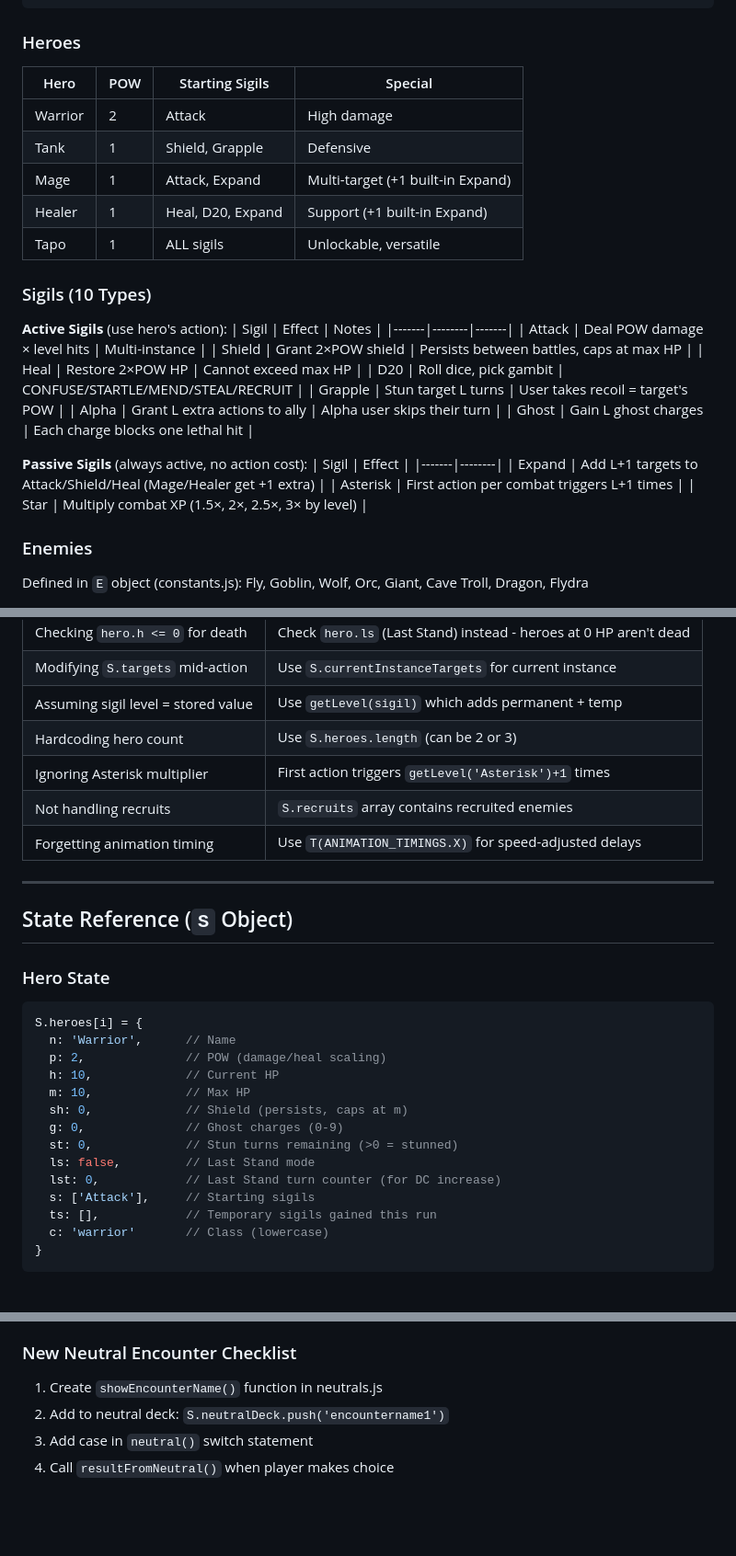
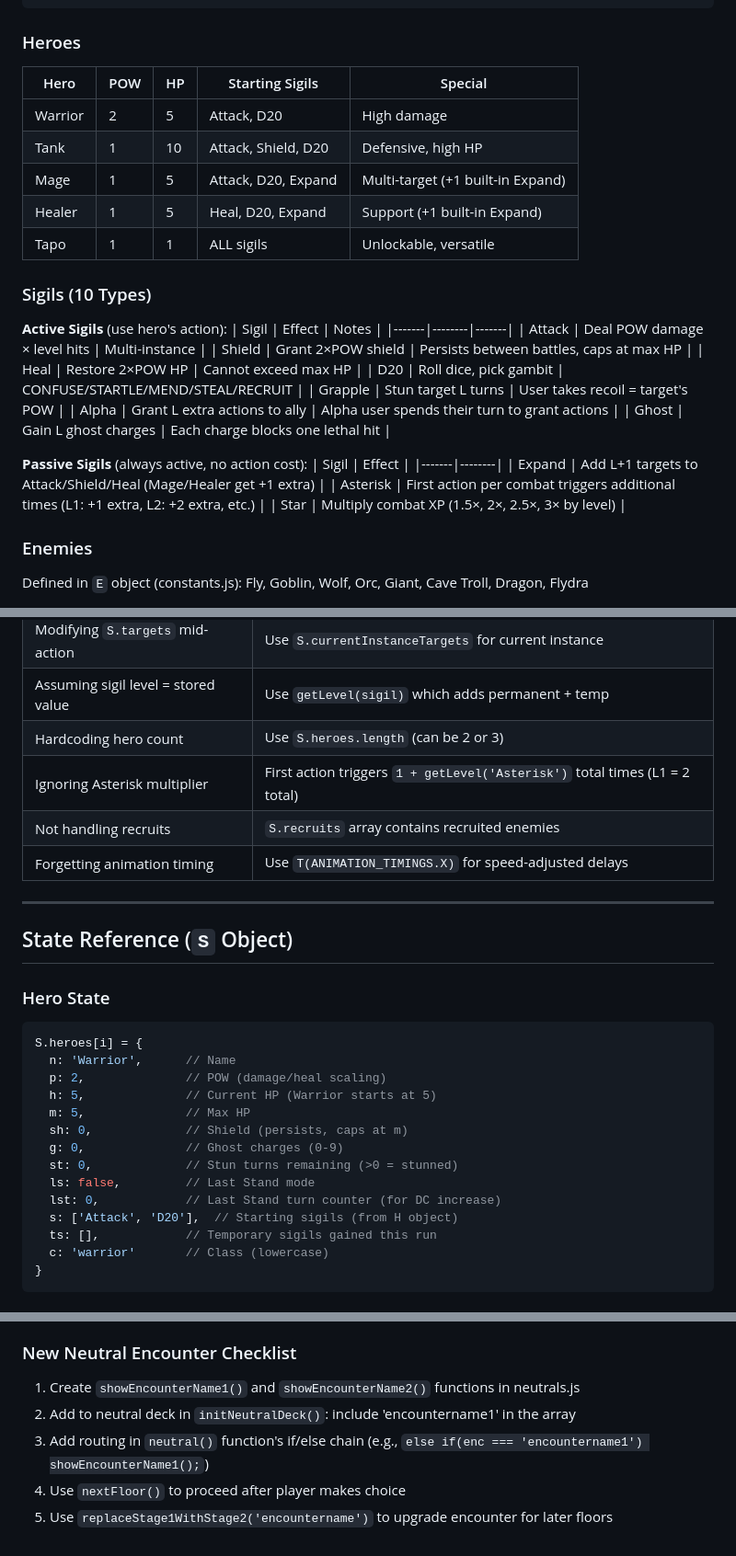
Before and after one commit to preswes14/FROGGLE, a Markdown page: CLAUDE.md, 3 parts joined by grey strips. Shown at 92% size. Rendered like a GitHub page; blank space fills up the shorter version.

Commit message:
Fix hallucinated/incorrect documentation in CLAUDE.md
Corrected several errors introduced by previous Claude sessions:

- Hero starting sigils: Fixed all heroes to match actual H object
  - Warrior: Attack → Attack, D20
  - Tank: Shield, Grapple → Attack, Shield, D20 (Grapple was wrong!)
  - Mage: Attack, Expand → Attack, D20, Expand
- Removed hallucinated resultFromNeutral() function reference
- Fixed applyDamageToTarget() location: combat.js → constants.js
- Fixed act() signature: act(heroIdx, sigil) → act(sigil, heroIdx)
- Clarified Alpha and Asterisk descriptions
- Fixed Hero State example HP values and sigils
- Added HP column to hero table

````diff
--- a/CLAUDE.md
+++ b/CLAUDE.md
@@ -105,13 +105,13 @@ Enemy Turn:
 ```
 
 ### Heroes
-| Hero | POW | Starting Sigils | Special |
-|------|-----|-----------------|---------|
-| Warrior | 2 | Attack | High damage |
-| Tank | 1 | Shield, Grapple | Defensive |
-| Mage | 1 | Attack, Expand | Multi-target (+1 built-in Expand) |
-| Healer | 1 | Heal, D20, Expand | Support (+1 built-in Expand) |
-| Tapo | 1 | ALL sigils | Unlockable, versatile |
+| Hero | POW | HP | Starting Sigils | Special |
+|------|-----|-----|-----------------|---------|
+| Warrior | 2 | 5 | Attack, D20 | High damage |
+| Tank | 1 | 10 | Attack, Shield, D20 | Defensive, high HP |
+| Mage | 1 | 5 | Attack, D20, Expand | Multi-target (+1 built-in Expand) |
+| Healer | 1 | 5 | Heal, D20, Expand | Support (+1 built-in Expand) |
+| Tapo | 1 | 1 | ALL sigils | Unlockable, versatile |
 
 ### Sigils (10 Types)
 
@@ -123,14 +123,14 @@ Enemy Turn:
 | Heal | Restore 2×POW HP | Cannot exceed max HP |
 | D20 | Roll dice, pick gambit | CONFUSE/STARTLE/MEND/STEAL/RECRUIT |
 | Grapple | Stun target L turns | User takes recoil = target's POW |
-| Alpha | Grant L extra actions to ally | Alpha user skips their turn |
+| Alpha | Grant L extra actions to ally | Alpha user spends their turn to grant actions |
 | Ghost | Gain L ghost charges | Each charge blocks one lethal hit |
 
 **Passive Sigils** (always active, no action cost):
 | Sigil | Effect |
 |-------|--------|
 | Expand | Add L+1 targets to Attack/Shield/Heal (Mage/Healer get +1 extra) |
-| Asterisk | First action per combat triggers L+1 times |
+| Asterisk | First action per combat triggers additional times (L1: +1 extra, L2: +2 extra, etc.) |
 | Star | Multiply combat XP (1.5×, 2×, 2.5×, 3× by level) |
 
 ### Enemies
@@ -172,7 +172,7 @@ Each enemy has: `n` (name), `p` (POW), `h/m` (HP/max), `goldDrop`, `x` (XP), `po
 | Modifying `S.targets` mid-action | Use `S.currentInstanceTargets` for current instance |
 | Assuming sigil level = stored value | Use `getLevel(sigil)` which adds permanent + temp |
 | Hardcoding hero count | Use `S.heroes.length` (can be 2 or 3) |
-| Ignoring Asterisk multiplier | First action triggers `getLevel('Asterisk')+1` times |
+| Ignoring Asterisk multiplier | First action triggers `1 + getLevel('Asterisk')` total times (L1 = 2 total) |
 | Not handling recruits | `S.recruits` array contains recruited enemies |
 | Forgetting animation timing | Use `T(ANIMATION_TIMINGS.X)` for speed-adjusted delays |
 
@@ -185,14 +185,14 @@ Each enemy has: `n` (name), `p` (POW), `h/m` (HP/max), `goldDrop`, `x` (XP), `po
 S.heroes[i] = {
   n: 'Warrior',      // Name
   p: 2,              // POW (damage/heal scaling)
-  h: 10,             // Current HP
-  m: 10,             // Max HP
+  h: 5,              // Current HP (Warrior starts at 5)
+  m: 5,              // Max HP
   sh: 0,             // Shield (persists, caps at m)
   g: 0,              // Ghost charges (0-9)
   st: 0,             // Stun turns remaining (>0 = stunned)
   ls: false,         // Last Stand mode
   lst: 0,            // Last Stand turn counter (for DC increase)
-  s: ['Attack'],     // Starting sigils
+  s: ['Attack', 'D20'],  // Starting sigils (from H object)
   ts: [],            // Temporary sigils gained this run
   c: 'warrior'       // Class (lowercase)
 }
@@ -267,7 +267,8 @@ S.hasReachedFloor20, S.fuUnlocked, S.tapoUnlocked  // Unlock flags
 4. Handle any special mechanics (like Flydra revival)
 
 ### New Neutral Encounter Checklist
-1. Create `showEncounterName()` function in neutrals.js
-2. Add to neutral deck: `S.neutralDeck.push('encountername1')`
-3. Add case in `neutral()` switch statement
-4. Call `resultFromNeutral()` when player makes choice
+1. Create `showEncounterName1()` and `showEncounterName2()` functions in neutrals.js
+2. Add to neutral deck in `initNeutralDeck()`: include 'encountername1' in the array
+3. Add routing in `neutral()` function's if/else chain (e.g., `else if(enc === 'encountername1') showEncounterName1();`)
+4. Use `nextFloor()` to proceed after player makes choice
+5. Use `replaceStage1WithStage2('encountername')` to upgrade encounter for later floors
````
Also changed, not shown: other parts of CLAUDE.md (+2 -2 lines).
